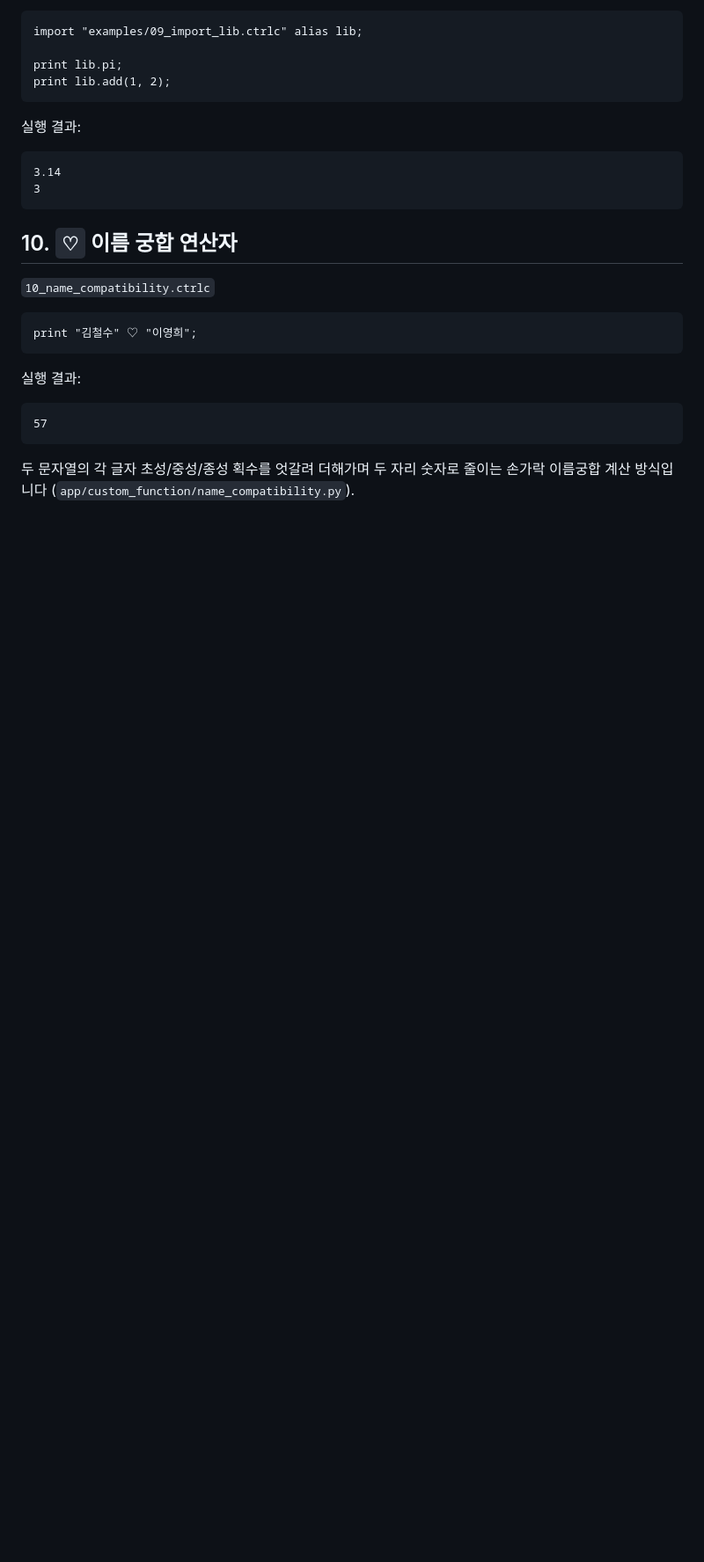
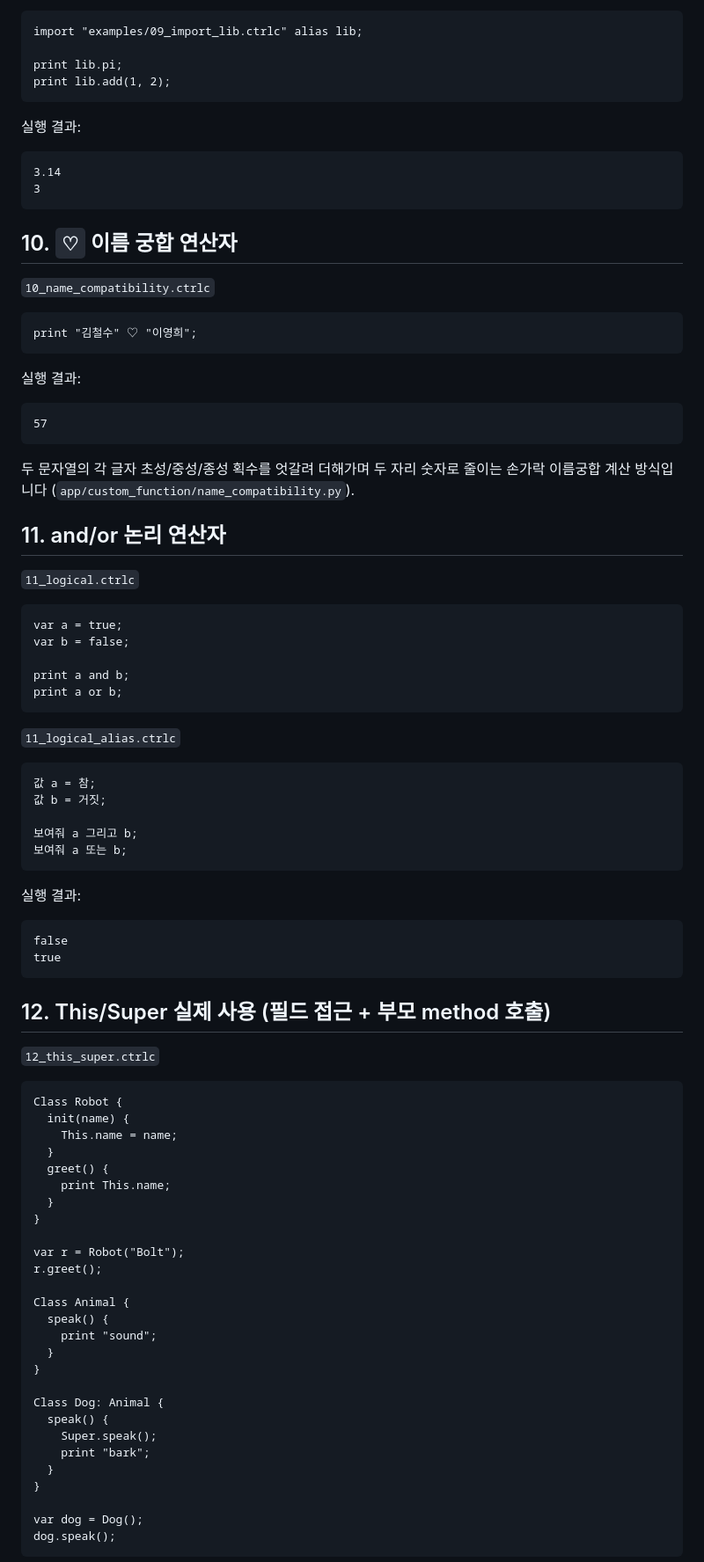
Before and after one commit to j0shuajun/team3-codefab, a Markdown page: examples/README.md, the part around one of its changes. Shown at 88% size. GitHub-like rendering; blank space fills up the shorter version.

Commit message:
docs: edit example readme

````diff
--- a/examples/README.md
+++ b/examples/README.md
@@ -298,3 +298,66 @@ print "김철수" ♡ "이영희";
 
 두 문자열의 각 글자 초성/중성/종성 획수를 엇갈려 더해가며 두 자리 숫자로 줄이는 손가락 이름궁합 계산 방식입니다 (`app/custom_function/name_compatibility.py`).
 
+## 11. and/or 논리 연산자
+
+`11_logical.ctrlc`
+
+```
+var a = true;
+var b = false;
+
+print a and b;
+print a or b;
+```
+
+`11_logical_alias.ctrlc`
+
+```
+값 a = 참;
+값 b = 거짓;
+
+보여줘 a 그리고 b;
+보여줘 a 또는 b;
+```
+
+실행 결과:
+
+```
+false
+true
+```
+
+## 12. This/Super 실제 사용 (필드 접근 + 부모 method 호출)
+
+`12_this_super.ctrlc`
+
+```
+Class Robot {
+  init(name) {
+    This.name = name;
+  }
+  greet() {
+    print This.name;
+  }
+}
+
+var r = Robot("Bolt");
+r.greet();
+
+Class Animal {
+  speak() {
+    print "sound";
+  }
+}
+
+Class Dog: Animal {
+  speak() {
+    Super.speak();
+    print "bark";
+  }
+}
+
+var dog = Dog();
+dog.speak();
+```
+
````
Also changed, not shown: other parts of examples/README.md (+118 -1 lines).
